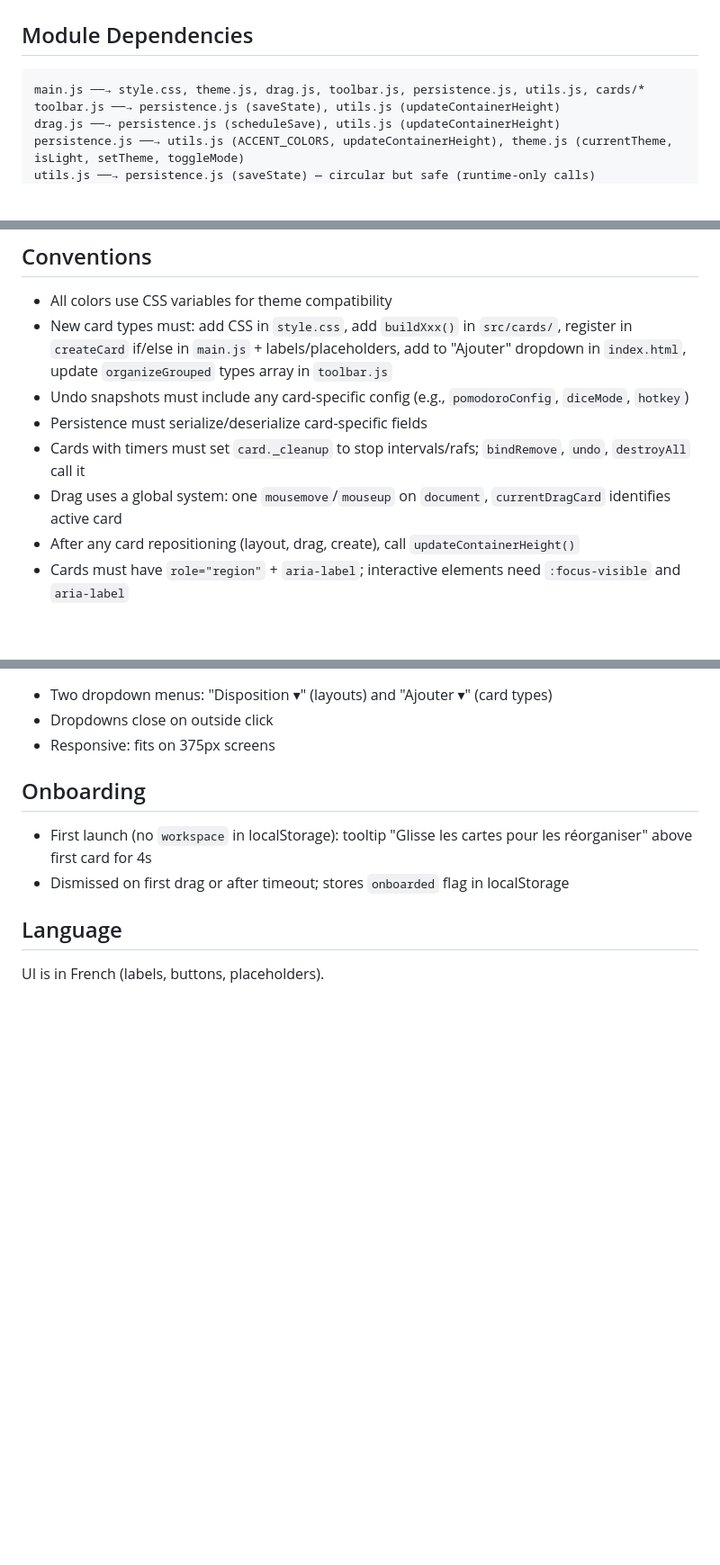
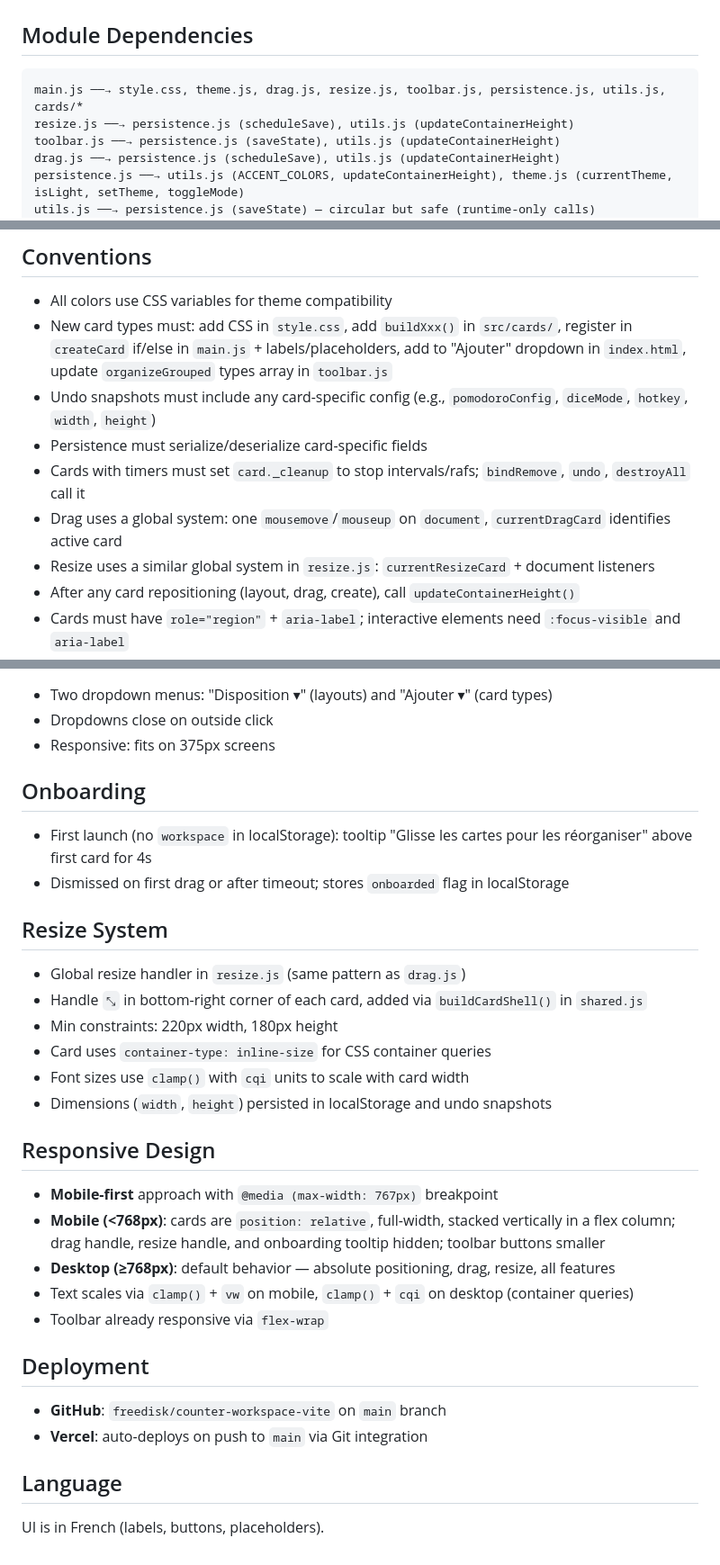
Before and after one commit to freedisk/counter-workspace-vite, a Markdown page: CLAUDE.md, 3 parts joined by grey strips. Shown at 90% size. Drawn GitHub-style; blank space fills up the shorter version.

Commit message:
docs: update CLAUDE.md with resize system, responsive design, deployment info
Co-Authored-By: Claude Opus 4.6 (1M context) <noreply@anthropic.com>

````diff
--- a/CLAUDE.md
+++ b/CLAUDE.md
@@ -47,7 +48,8 @@ src/
 ## Module Dependencies
 
 ```
-main.js ──→ style.css, theme.js, drag.js, toolbar.js, persistence.js, utils.js, cards/*
+main.js ──→ style.css, theme.js, drag.js, resize.js, toolbar.js, persistence.js, utils.js, cards/*
+resize.js ──→ persistence.js (scheduleSave), utils.js (updateContainerHeight)
 toolbar.js ──→ persistence.js (saveState), utils.js (updateContainerHeight)
 drag.js ──→ persistence.js (scheduleSave), utils.js (updateContainerHeight)
 persistence.js ──→ utils.js (ACCENT_COLORS, updateContainerHeight), theme.js (currentTheme, isLight, setTheme, toggleMode)
@@ -102,10 +106,11 @@ cards/dice.js ──→ (no imports)
 
 - All colors use CSS variables for theme compatibility
 - New card types must: add CSS in `style.css`, add `buildXxx()` in `src/cards/`, register in `createCard` if/else in `main.js` + labels/placeholders, add to "Ajouter" dropdown in `index.html`, update `organizeGrouped` types array in `toolbar.js`
-- Undo snapshots must include any card-specific config (e.g., `pomodoroConfig`, `diceMode`, `hotkey`)
+- Undo snapshots must include any card-specific config (e.g., `pomodoroConfig`, `diceMode`, `hotkey`, `width`, `height`)
 - Persistence must serialize/deserialize card-specific fields
 - Cards with timers must set `card._cleanup` to stop intervals/rafs; `bindRemove`, `undo`, `destroyAll` call it
 - Drag uses a global system: one `mousemove`/`mouseup` on `document`, `currentDragCard` identifies active card
+- Resize uses a similar global system in `resize.js`: `currentResizeCard` + document listeners
 - After any card repositioning (layout, drag, create), call `updateContainerHeight()`
 - Cards must have `role="region"` + `aria-label`; interactive elements need `:focus-visible` and `aria-label`
 - Toolbar HTML uses `onclick` handlers that call `window.*` — these are exposed in `main.js`
@@ -155,6 +160,28 @@ cards/dice.js ──→ (no imports)
 - First launch (no `workspace` in localStorage): tooltip "Glisse les cartes pour les réorganiser" above first card for 4s
 - Dismissed on first drag or after timeout; stores `onboarded` flag in localStorage
 
+## Resize System
+
+- Global resize handler in `resize.js` (same pattern as `drag.js`)
+- Handle `⤡` in bottom-right corner of each card, added via `buildCardShell()` in `shared.js`
+- Min constraints: 220px width, 180px height
+- Card uses `container-type: inline-size` for CSS container queries
+- Font sizes use `clamp()` with `cqi` units to scale with card width
+- Dimensions (`width`, `height`) persisted in localStorage and undo snapshots
+
+## Responsive Design
+
+- **Mobile-first** approach with `@media (max-width: 767px)` breakpoint
+- **Mobile (<768px)**: cards are `position: relative`, full-width, stacked vertically in a flex column; drag handle, resize handle, and onboarding tooltip hidden; toolbar buttons smaller
+- **Desktop (≥768px)**: default behavior — absolute positioning, drag, resize, all features
+- Text scales via `clamp()` + `vw` on mobile, `clamp()` + `cqi` on desktop (container queries)
+- Toolbar already responsive via `flex-wrap`
+
+## Deployment
+
+- **GitHub**: `freedisk/counter-workspace-vite` on `main` branch
+- **Vercel**: auto-deploys on push to `main` via Git integration
+
 ## Language
 
 UI is in French (labels, buttons, placeholders).
````
Also changed, not shown: other parts of CLAUDE.md (+3 -0 lines).
